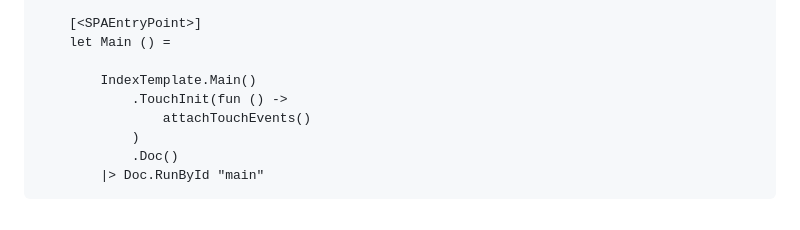
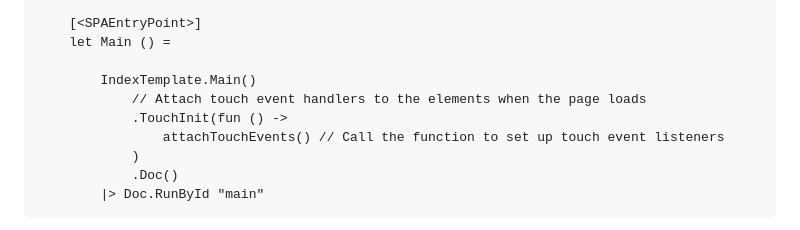
Before and after one commit to dotnet-websharper/TouchEvents, a Markdown page: README.md, the part around the change. Drawn GitHub-style.

```diff
--- a/README.md
+++ b/README.md
@@ -125,8 +125,9 @@ module Client =
     let Main () =
 
         IndexTemplate.Main()
+            // Attach touch event handlers to the elements when the page loads
             .TouchInit(fun () ->
-                attachTouchEvents()
+                attachTouchEvents() // Call the function to set up touch event listeners
             )
             .Doc()
         |> Doc.RunById "main"
```
